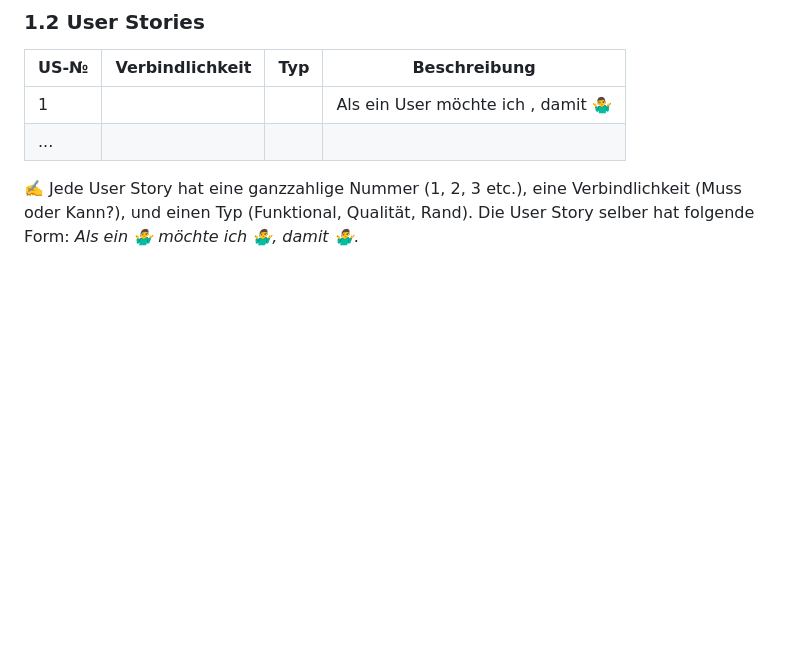
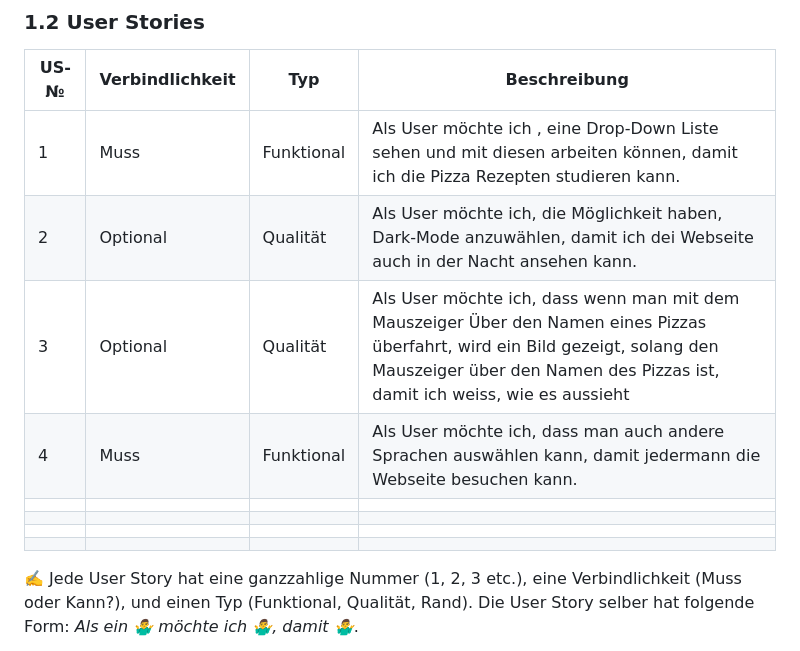
Before and after one commit to Loreytox/LA-1600, a Markdown page: Projekt-Dokumentation.md, the part around the change. Drawn GitHub-style; blank space fills up the shorter version.

```diff
--- a/Projekt-Dokumentation.md
+++ b/Projekt-Dokumentation.md
@@ -19,8 +19,14 @@ Auf dieser Website kann man sich von einer Auswahl an Pizzas eine aussuchen und
 
 | US-№ | Verbindlichkeit | Typ  | Beschreibung                       |
 | ---- | --------------- | ---- | ---------------------------------- |
-| 1    |                 |      | Als ein User möchte ich , damit 🤷‍♂️ |
-| ...  |                 |      |                                    |
+| 1    |        Muss         |   Funktional   | Als User möchte ich , eine Drop-Down Liste sehen und mit diesen arbeiten können, damit ich die Pizza Rezepten studieren kann.
+| 2 |        Optional |   Qualität    | Als User möchte ich, die Möglichkeit haben, Dark-Mode anzuwählen, damit ich dei Webseite auch in der Nacht ansehen kann.
+| 3 |  Optional    |  Qualität  |  Als User möchte ich, dass wenn man mit dem Mauszeiger Über den Namen eines Pizzas überfahrt, wird ein Bild gezeigt, solang den Mauszeiger über den Namen des Pizzas ist, damit ich weiss, wie es aussieht  |
+| 4 |  Muss  |  Funktional  |  Als User möchte ich, dass man auch andere Sprachen auswählen kann, damit jedermann die Webseite besuchen kann.  |
+|  |    |    |      |
+|  |    |    |      |
+|  |    |    |      |
+|  |    |    |      |
 
 ✍️ Jede User Story hat eine ganzzahlige Nummer (1, 2, 3 etc.), eine Verbindlichkeit (Muss oder Kann?), und einen Typ (Funktional, Qualität, Rand). Die User Story selber hat folgende Form: *Als ein 🤷‍♂️ möchte ich 🤷‍♂️, damit 🤷‍♂️*.
 
```
